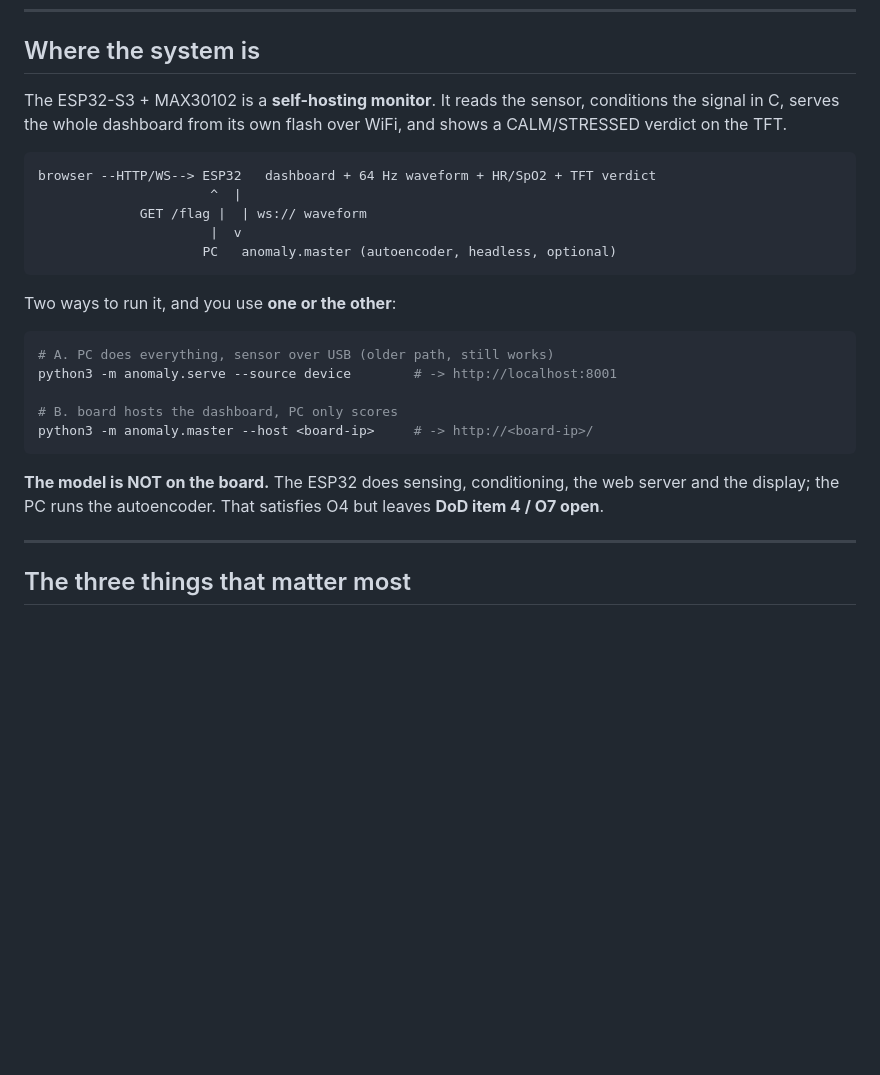
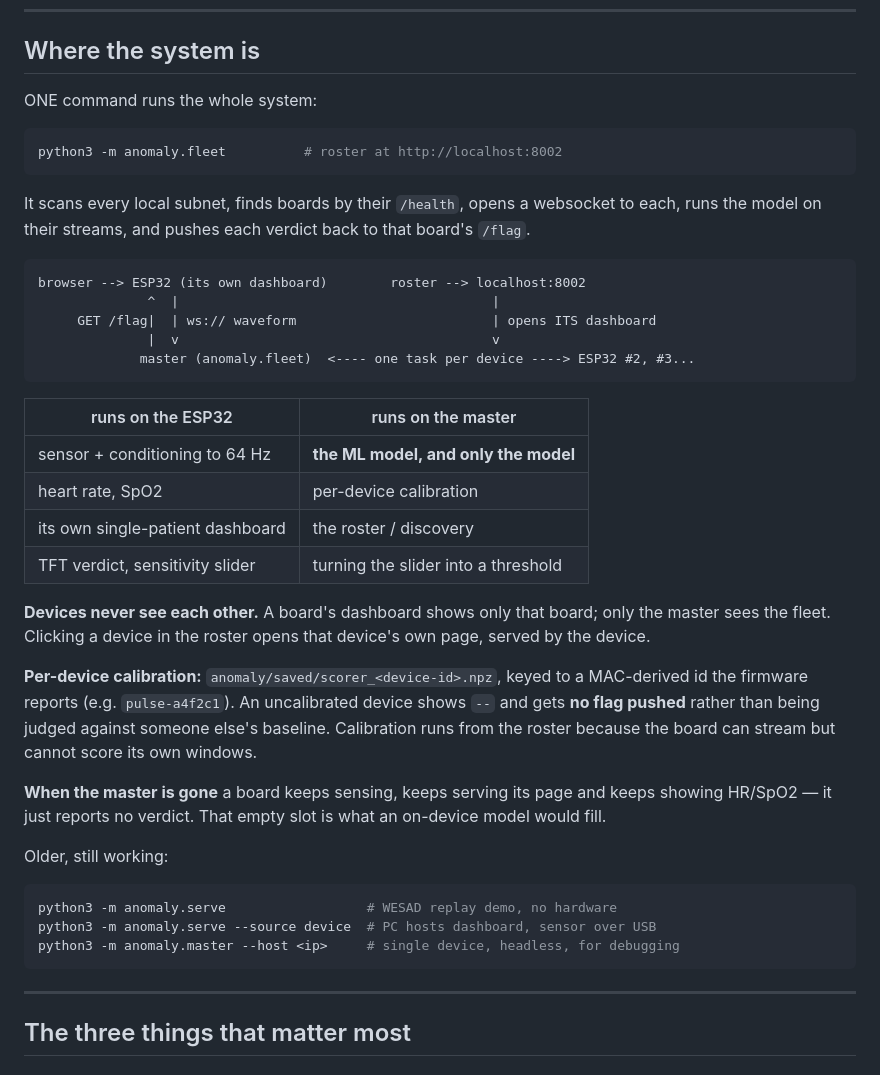
Before and after one commit to saifalafeefi/Spring-2026-COSC497-SDP-Group-07, a Markdown page: HANDOFF.md, the part around one of its changes. GitHub-like rendering; blank space fills up the shorter version.

````diff
--- a/HANDOFF.md
+++ b/HANDOFF.md
@@ -6,31 +6,52 @@ Context for a fresh session. Branch `esp32`.
 
 ## Where the system is
 
-The ESP32-S3 + MAX30102 is a **self-hosting monitor**. It reads the sensor,
-conditions the signal in C, serves the whole dashboard from its own flash over
-WiFi, and shows a CALM/STRESSED verdict on the TFT.
+ONE command runs the whole system:
+
+```bash
+python3 -m anomaly.fleet          # roster at http://localhost:8002
+```
+
+It scans every local subnet, finds boards by their `/health`, opens a websocket
+to each, runs the model on their streams, and pushes each verdict back to that
+board's `/flag`.
 
 ```
-browser --HTTP/WS--> ESP32   dashboard + 64 Hz waveform + HR/SpO2 + TFT verdict
-                      ^  |
-             GET /flag |  | ws:// waveform
-                      |  v
-                     PC   anomaly.master (autoencoder, headless, optional)
+browser --> ESP32 (its own dashboard)        roster --> localhost:8002
+              ^  |                                        |
+     GET /flag|  | ws:// waveform                         | opens ITS dashboard
+              |  v                                        v
+             master (anomaly.fleet)  <---- one task per device ----> ESP32 #2, #3...
 ```
 
-Two ways to run it, and you use **one or the other**:
+| runs on the ESP32 | runs on the master |
+|---|---|
+| sensor + conditioning to 64 Hz | **the ML model, and only the model** |
+| heart rate, SpO2 | per-device calibration |
+| its own single-patient dashboard | the roster / discovery |
+| TFT verdict, sensitivity slider | turning the slider into a threshold |
+
+**Devices never see each other.** A board's dashboard shows only that board;
+only the master sees the fleet. Clicking a device in the roster opens that
+device's own page, served by the device.
+
+**Per-device calibration:** `anomaly/saved/scorer_<device-id>.npz`, keyed to a
+MAC-derived id the firmware reports (e.g. `pulse-a4f2c1`). An uncalibrated
+device shows `--` and gets **no flag pushed** rather than being judged against
+someone else's baseline. Calibration runs from the roster because the board can
+stream but cannot score its own windows.
+
+**When the master is gone** a board keeps sensing, keeps serving its page and
+keeps showing HR/SpO2 — it just reports no verdict. That empty slot is what
+an on-device model would fill.
+
+Older, still working:
 
 ```bash
-# A. PC does everything, sensor over USB (older path, still works)
-python3 -m anomaly.serve --source device        # -> http://localhost:8001
-
-# B. board hosts the dashboard, PC only scores
-python3 -m anomaly.master --host <board-ip>     # -> http://<board-ip>/
+python3 -m anomaly.serve                  # WESAD replay demo, no hardware
+python3 -m anomaly.serve --source device  # PC hosts dashboard, sensor over USB
+python3 -m anomaly.master --host <ip>     # single device, headless, for debugging
 ```
-
-**The model is NOT on the board.** The ESP32 does sensing, conditioning, the web
-server and the display; the PC runs the autoencoder. That satisfies O4 but leaves
-**DoD item 4 / O7 open**.
 
 ---
 
````
Also changed, not shown: other parts of HANDOFF.md (+39 -0 lines), COMMANDS.md (+14 -0 lines), README.md (+8 -4 lines).
